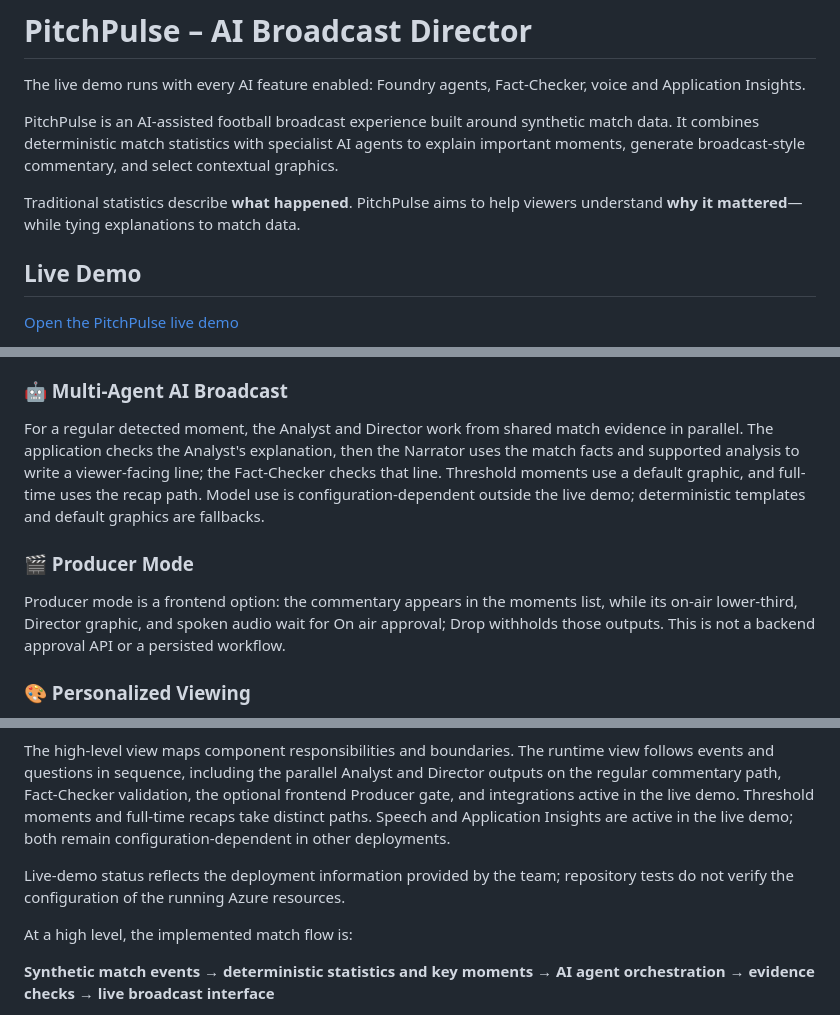
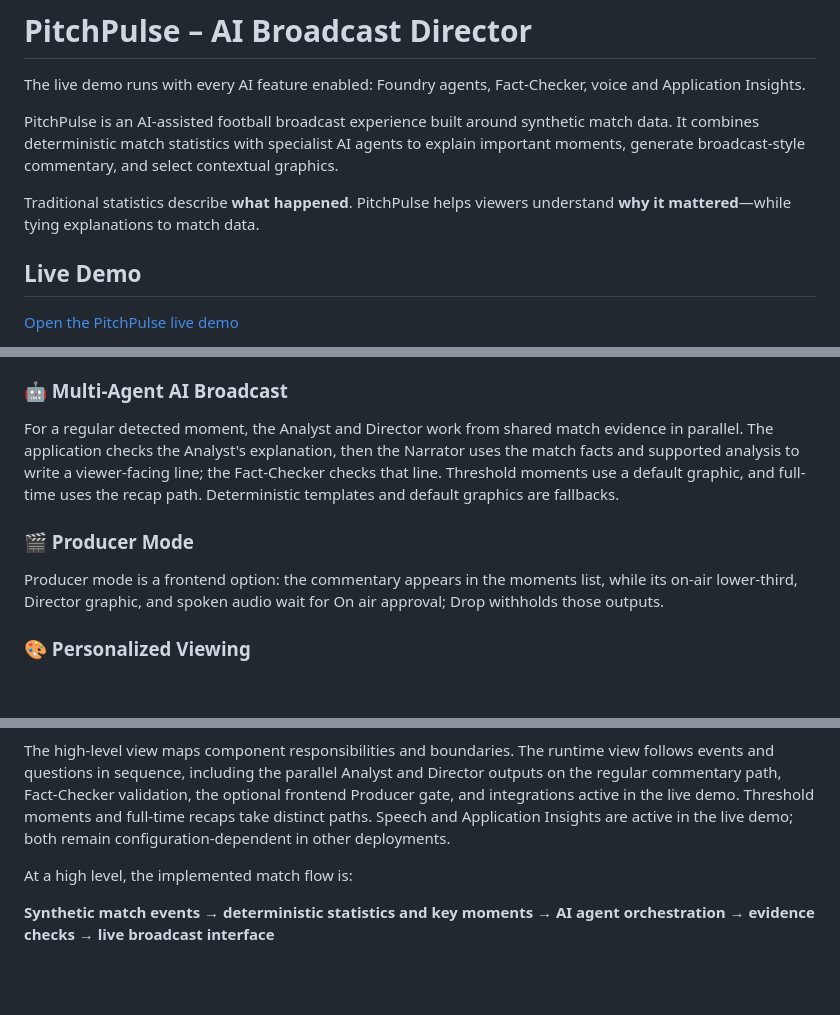
Before and after one commit to Albion-Hoxha/pitchpulse, a Markdown page: README.md, 3 parts joined by grey strips. Drawn GitHub-style; blank space fills up the shorter version.

Commit message:
Simplify README deployment caveats
Remove outdated statements about configuration-dependent AI behavior, Producer Mode backend scope, and live-demo verification. Clarify that PitchPulse helps viewers understand why moments mattered.

```diff
--- a/README.md
+++ b/README.md
@@ -6,7 +6,7 @@ The live demo runs with every AI feature enabled: Foundry agents, Fact-Checker,
 
 PitchPulse is an AI-assisted football broadcast experience built around synthetic match data. It combines deterministic match statistics with specialist AI agents to explain important moments, generate broadcast-style commentary, and select contextual graphics.
 
-Traditional statistics describe **what happened**. PitchPulse aims to help viewers understand **why it mattered**—while tying explanations to match data.
+Traditional statistics describe **what happened**. PitchPulse helps viewers understand **why it mattered**—while tying explanations to match data.
 
 ## Live Demo
 
@@ -35,11 +35,11 @@ PitchPulse simulates a match and computes its statistics and key moments in code
 
 ### 🤖 Multi-Agent AI Broadcast
 
-For a regular detected moment, the Analyst and Director work from shared match evidence in parallel. The application checks the Analyst's explanation, then the Narrator uses the match facts and supported analysis to write a viewer-facing line; the Fact-Checker checks that line. Threshold moments use a default graphic, and full-time uses the recap path. Model use is configuration-dependent outside the live demo; deterministic templates and default graphics are fallbacks.
+For a regular detected moment, the Analyst and Director work from shared match evidence in parallel. The application checks the Analyst's explanation, then the Narrator uses the match facts and supported analysis to write a viewer-facing line; the Fact-Checker checks that line. Threshold moments use a default graphic, and full-time uses the recap path. Deterministic templates and default graphics are fallbacks.
 
 ### 🎬 Producer Mode
 
-Producer mode is a frontend option: the commentary appears in the moments list, while its on-air lower-third, Director graphic, and spoken audio wait for On air approval; Drop withholds those outputs. This is not a backend approval API or a persisted workflow.
+Producer mode is a frontend option: the commentary appears in the moments list, while its on-air lower-third, Director graphic, and spoken audio wait for On air approval; Drop withholds those outputs.
 
 ### 🎨 Personalized Viewing
 
@@ -105,8 +105,6 @@ The **runtime architecture** diagram shows the chronological commentary and Ask
 ![PitchPulse Runtime Sequence and Data Flow](docs/architecture-runtime.png)
 
 The high-level view maps component responsibilities and boundaries. The runtime view follows events and questions in sequence, including the parallel Analyst and Director outputs on the regular commentary path, Fact-Checker validation, the optional frontend Producer gate, and integrations active in the live demo. Threshold moments and full-time recaps take distinct paths. Speech and Application Insights are active in the live demo; both remain configuration-dependent in other deployments.
-
-Live-demo status reflects the deployment information provided by the team; repository tests do not verify the configuration of the running Azure resources.
 
 At a high level, the implemented match flow is:
 
```
